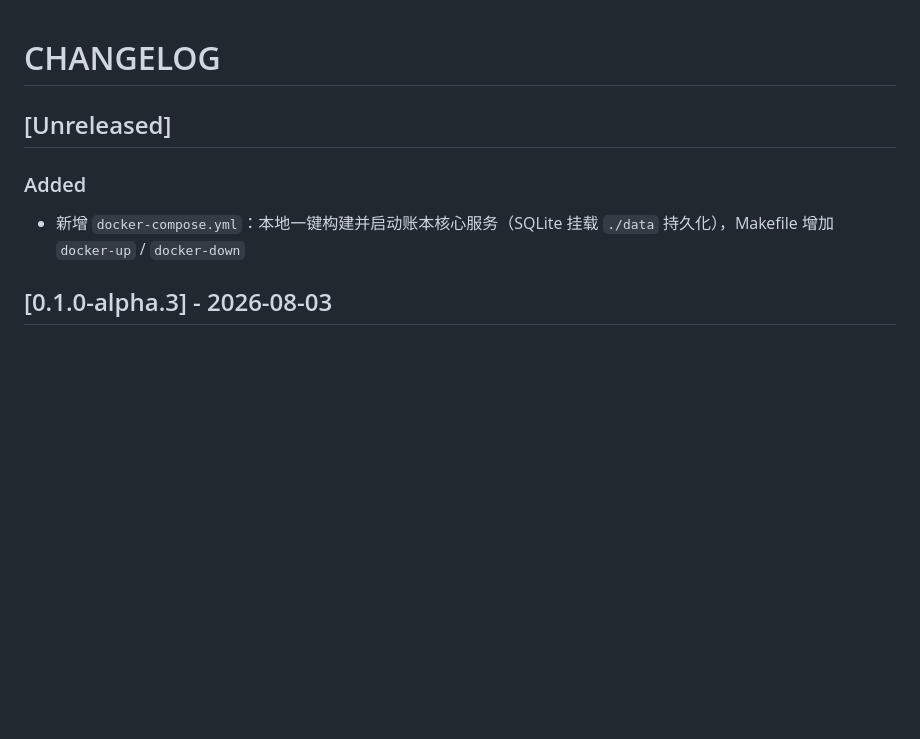
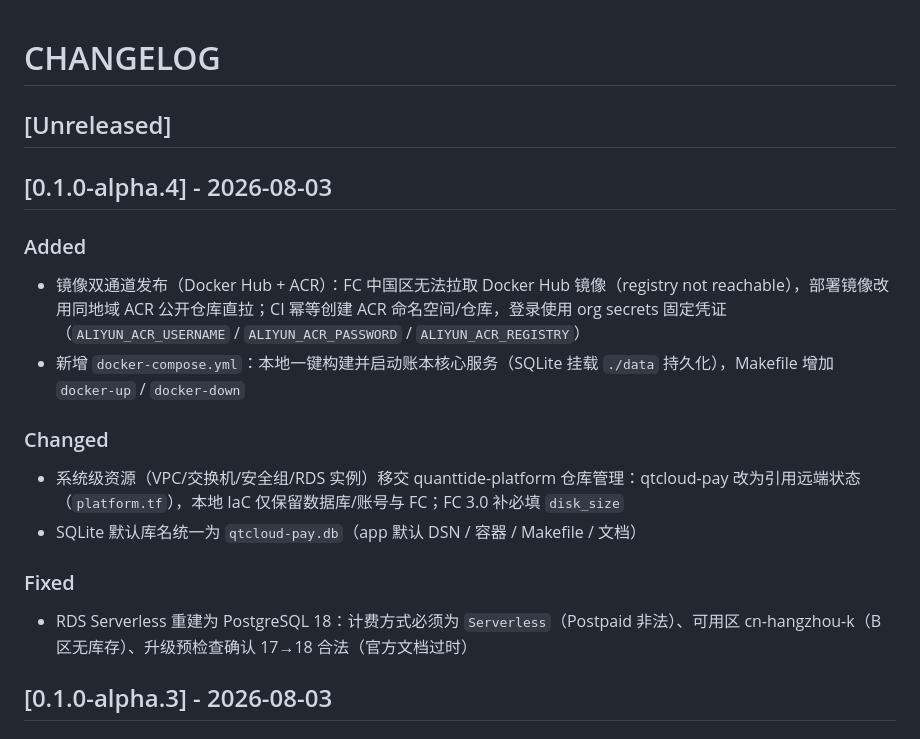
Before and after one commit to quanttide/qtcloud-pay, a Markdown page: src/provider/CHANGELOG.md, the part around the change. Drawn GitHub-style; blank space fills up the shorter version.

Commit message:
docs: CHANGELOG 新增 provider/v0.1.0-alpha.4 条目

```diff
--- a/src/provider/CHANGELOG.md
+++ b/src/provider/CHANGELOG.md
@@ -2,8 +2,18 @@
 
 ## [Unreleased]
 
+## [0.1.0-alpha.4] - 2026-08-03
+
 ### Added
+- 镜像双通道发布（Docker Hub + ACR）：FC 中国区无法拉取 Docker Hub 镜像（registry not reachable），部署镜像改用同地域 ACR 公开仓库直拉；CI 幂等创建 ACR 命名空间/仓库，登录使用 org secrets 固定凭证（`ALIYUN_ACR_USERNAME` / `ALIYUN_ACR_PASSWORD` / `ALIYUN_ACR_REGISTRY`）
 - 新增 `docker-compose.yml`：本地一键构建并启动账本核心服务（SQLite 挂载 `./data` 持久化），Makefile 增加 `docker-up` / `docker-down`
+
+### Changed
+- 系统级资源（VPC/交换机/安全组/RDS 实例）移交 quanttide-platform 仓库管理：qtcloud-pay 改为引用远端状态（`platform.tf`），本地 IaC 仅保留数据库/账号与 FC；FC 3.0 补必填 `disk_size`
+- SQLite 默认库名统一为 `qtcloud-pay.db`（app 默认 DSN / 容器 / Makefile / 文档）
+
+### Fixed
+- RDS Serverless 重建为 PostgreSQL 18：计费方式必须为 `Serverless`（Postpaid 非法）、可用区 cn-hangzhou-k（B 区无库存）、升级预检查确认 17→18 合法（官方文档过时）
 
 ## [0.1.0-alpha.3] - 2026-08-03
 
```
